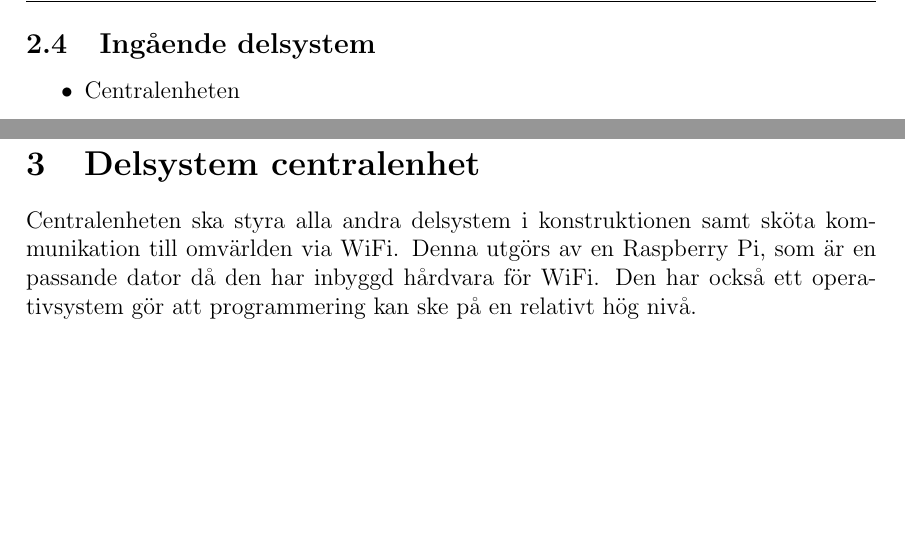
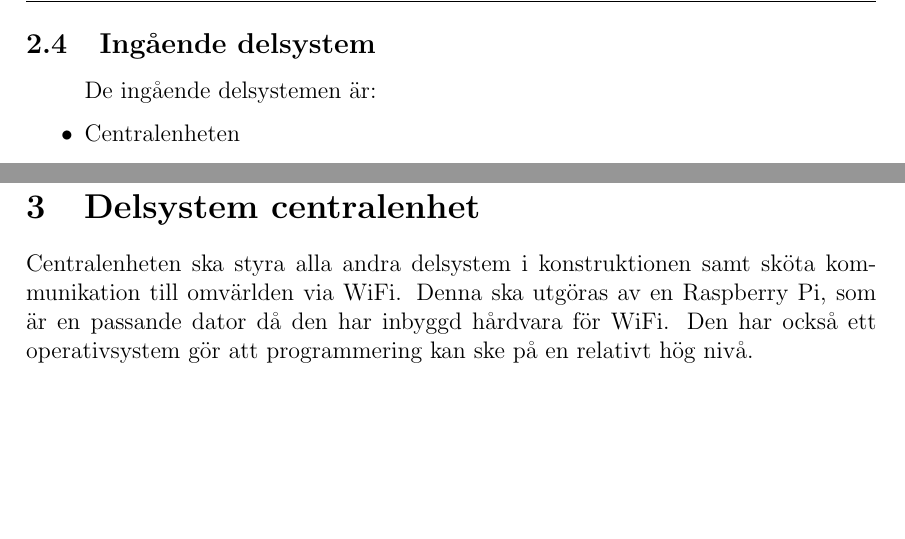
Before and after one commit to TheZoq2/LiTHe-Hex, a LaTeX document (documents/Kravspecifikation02/kravspec02.tex): two parts of page 7 of 9, joined at a grey line, cut so that both start at the same text. Compiled offline with pdfLaTeX.

Commit message:
Fixed some typos

```diff
--- a/documents/Kravspecifikation02/kravspec02.tex
+++ b/documents/Kravspecifikation02/kravspec02.tex
@@ -165,6 +165,7 @@
     För manuell styrning är roboten beroende av WiFi-kommunikation med en dator.
 	\subsection{Ingående delsystem}
     \begin{itemize}
+	    De ingående delsystemen är:
         \item Centralenheten
         \item Motorikenheten
         \item Sensorenheten
@@ -206,7 +207,7 @@
 	%%%%%%%%%%%%%%%%%%%%%%%%%%%%%%%%%%%%%%%%%%%%%%%%%%%%%%%%%%%%%%%%%%%%%%%%%%%%%%%%%
 	\section{Delsystem centralenhet}
 	Centralenheten ska styra alla andra delsystem i konstruktionen samt sköta
-	kommunikation till omvärlden via WiFi. Denna utgörs av en Raspberry
+	kommunikation till omvärlden via WiFi. Denna ska utgöras av en Raspberry
 	Pi, som är en passande dator då den har inbyggd hårdvara för WiFi. Den har
 	också ett operativsystem gör att programmering kan ske på en relativt hög nivå.
 
```
